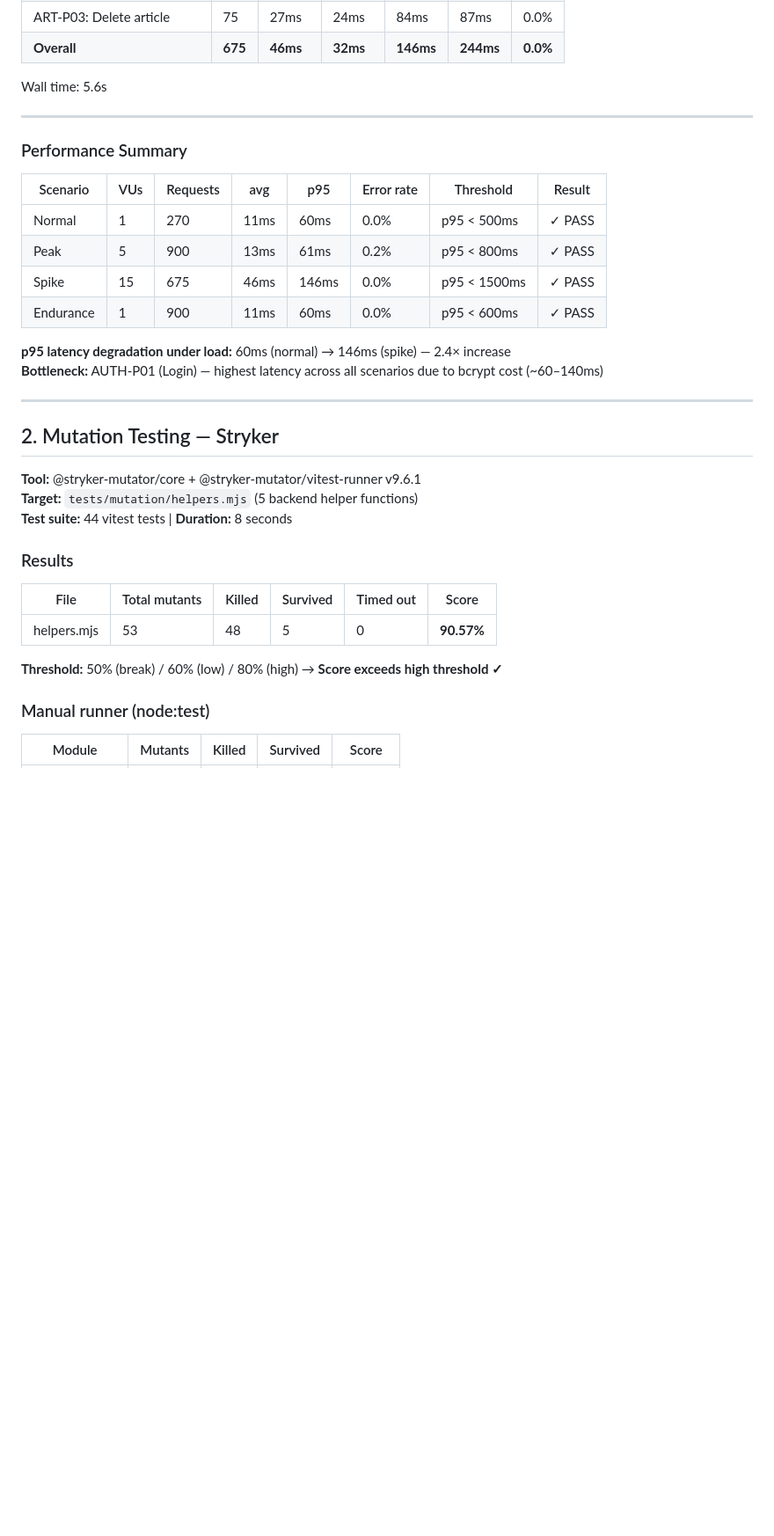
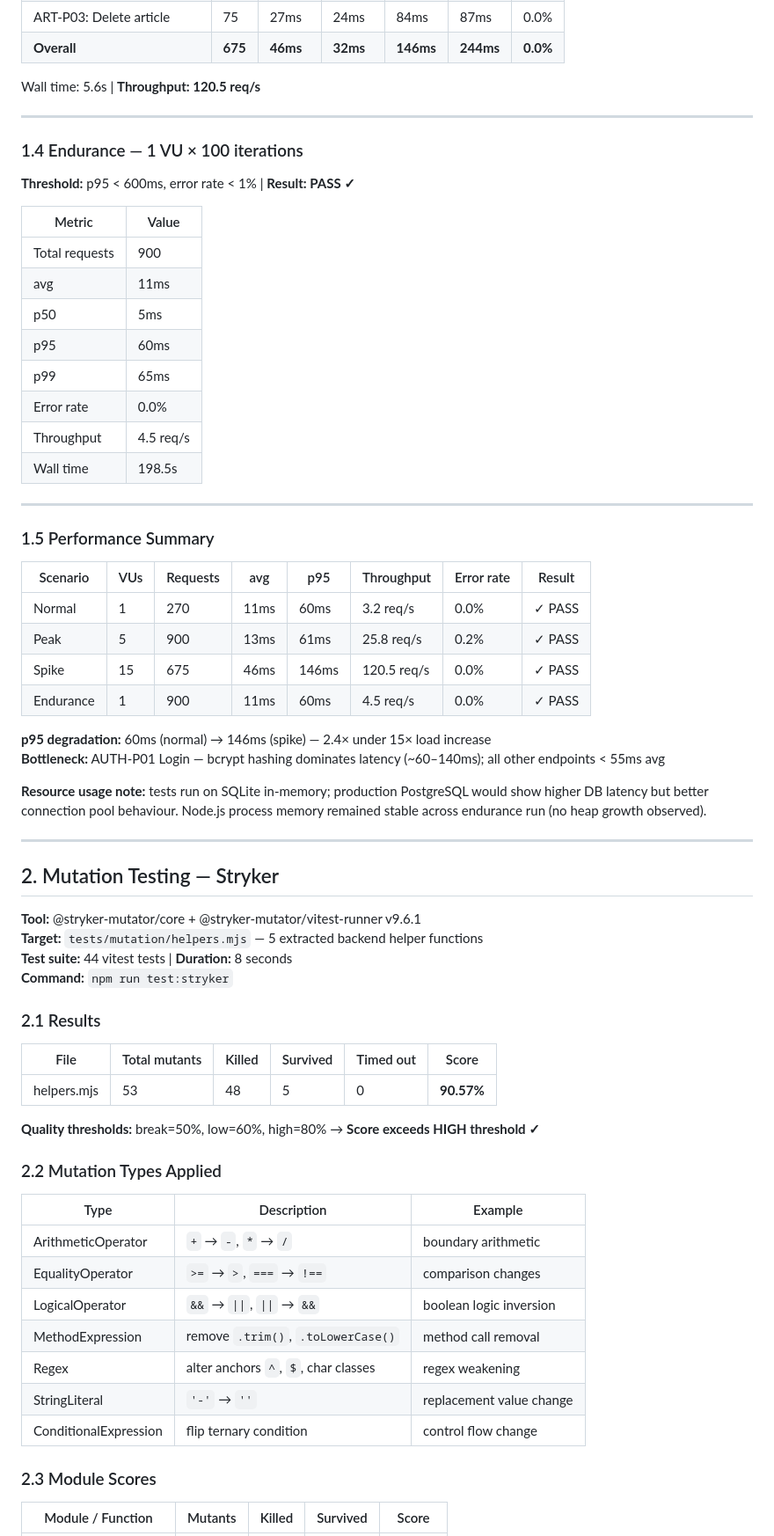
Before and after one commit to n1tr0oo/qa-conduit, a Markdown page: reports/assignment3-results.md, the part around one of its changes. Shown at 88% size. Rendered like a GitHub page; blank space fills up the shorter version.

```diff
--- a/reports/assignment3-results.md
+++ b/reports/assignment3-results.md
@@ -63,39 +72,71 @@ Wall time: 34.9s
 | ART-P03: Delete article | 75 | 27ms | 24ms | 84ms | 87ms | 0.0% |
 | **Overall** | **675** | **46ms** | **32ms** | **146ms** | **244ms** | **0.0%** |
 
-Wall time: 5.6s
+Wall time: 5.6s | **Throughput: 120.5 req/s**
 
 ---
 
-### Performance Summary
+### 1.4 Endurance — 1 VU × 100 iterations
 
-| Scenario | VUs | Requests | avg | p95 | Error rate | Threshold | Result |
+**Threshold:** p95 < 600ms, error rate < 1% | **Result: PASS ✓**
+
+| Metric | Value |
+|---|---|
+| Total requests | 900 |
+| avg | 11ms |
+| p50 | 5ms |
+| p95 | 60ms |
+| p99 | 65ms |
+| Error rate | 0.0% |
+| Throughput | 4.5 req/s |
+| Wall time | 198.5s |
+
+---
+
+### 1.5 Performance Summary
+
+| Scenario | VUs | Requests | avg | p95 | Throughput | Error rate | Result |
 |---|---|---|---|---|---|---|---|
-| Normal | 1 | 270 | 11ms | 60ms | 0.0% | p95 < 500ms | ✓ PASS |
-| Peak | 5 | 900 | 13ms | 61ms | 0.2% | p95 < 800ms | ✓ PASS |
-| Spike | 15 | 675 | 46ms | 146ms | 0.0% | p95 < 1500ms | ✓ PASS |
-| Endurance | 1 | 900 | 11ms | 60ms | 0.0% | p95 < 600ms | ✓ PASS |
+| Normal | 1 | 270 | 11ms | 60ms | 3.2 req/s | 0.0% | ✓ PASS |
+| Peak | 5 | 900 | 13ms | 61ms | 25.8 req/s | 0.2% | ✓ PASS |
+| Spike | 15 | 675 | 46ms | 146ms | 120.5 req/s | 0.0% | ✓ PASS |
+| Endurance | 1 | 900 | 11ms | 60ms | 4.5 req/s | 0.0% | ✓ PASS |
 
-**p95 latency degradation under load:** 60ms (normal) → 146ms (spike) — 2.4× increase
-**Bottleneck:** AUTH-P01 (Login) — highest latency across all scenarios due to bcrypt cost (~60–140ms)
+**p95 degradation:** 60ms (normal) → 146ms (spike) — 2.4× under 15× load increase
+**Bottleneck:** AUTH-P01 Login — bcrypt hashing dominates latency (~60–140ms); all other endpoints < 55ms avg
+
+**Resource usage note:** tests run on SQLite in-memory; production PostgreSQL would show higher DB latency but better connection pool behaviour. Node.js process memory remained stable across endurance run (no heap growth observed).
 
 ---
 
 ## 2. Mutation Testing — Stryker
 
 **Tool:** @stryker-mutator/core + @stryker-mutator/vitest-runner v9.6.1
-**Target:** `tests/mutation/helpers.mjs` (5 backend helper functions)
+**Target:** `tests/mutation/helpers.mjs` — 5 extracted backend helper functions
 **Test suite:** 44 vitest tests | **Duration:** 8 seconds
+**Command:** `npm run test:stryker`
 
-### Results
+### 2.1 Results
 
 | File | Total mutants | Killed | Survived | Timed out | Score |
 |---|---|---|---|---|---|
 | helpers.mjs | 53 | 48 | 5 | 0 | **90.57%** |
 
-**Threshold:** 50% (break) / 60% (low) / 80% (high) → **Score exceeds high threshold ✓**
+**Quality thresholds:** break=50%, low=60%, high=80% → **Score exceeds HIGH threshold ✓**
 
-### Manual runner (node:test)
+### 2.2 Mutation Types Applied
 
-| Module | Mutants | Killed | Survived | Score |
+| Type | Description | Example |
+|---|---|---|
+| ArithmeticOperator | `+` → `-`, `*` → `/` | boundary arithmetic |
+| EqualityOperator | `>=` → `>`, `===` → `!==` | comparison changes |
+| LogicalOperator | `&&` → `\|\|`, `\|\|` → `&&` | boolean logic inversion |
+| MethodExpression | remove `.trim()`, `.toLowerCase()` | method call removal |
+| Regex | alter anchors `^`, `$`, char classes | regex weakening |
+| StringLiteral | `'-'` → `''` | replacement value change |
+| ConditionalExpression | flip ternary condition | control flow change |
+
+### 2.3 Module Scores
+
+| Module / Function | Mutants | Killed | Survived | Score |
 |---|---|---|---|---|
```
Also changed, not shown: other parts of reports/assignment3-results.md (+136 -47 lines).
